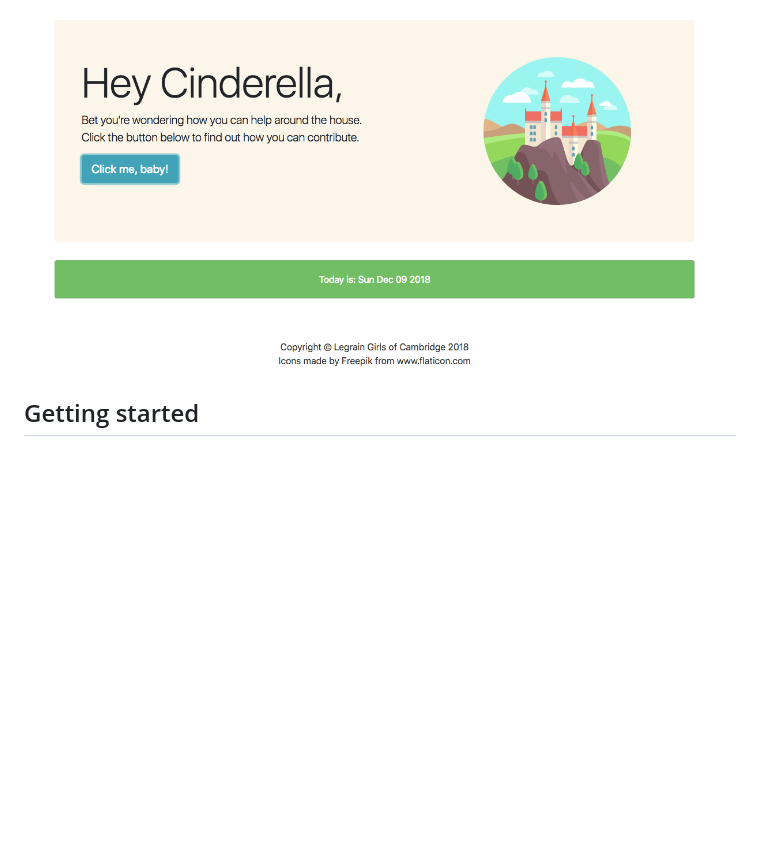
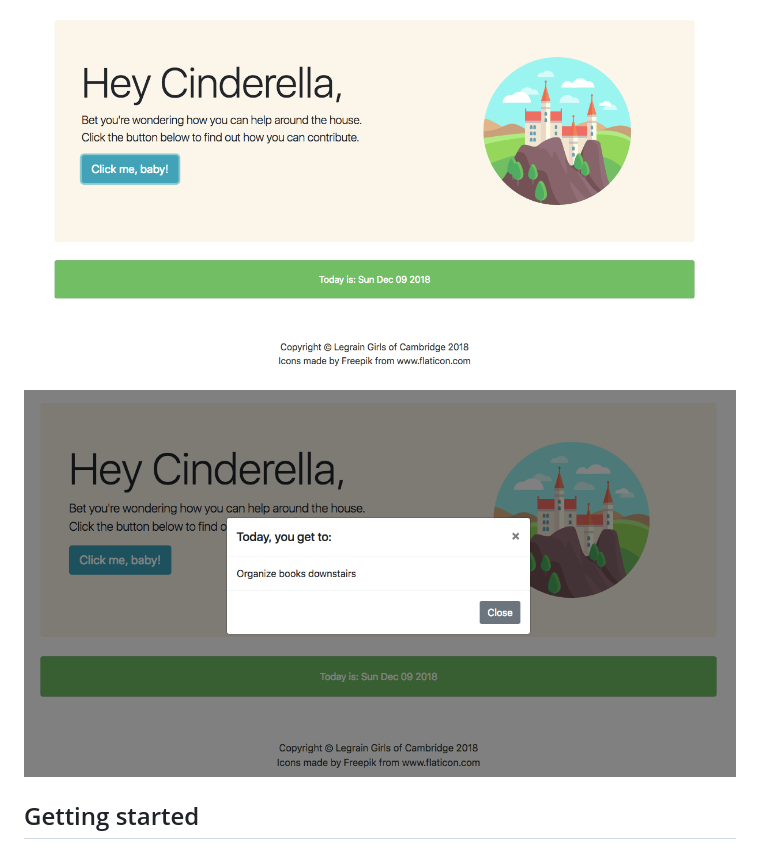
Before and after one commit to NoelleDL/JSMommysBigHelpers, a Markdown page: README.md, the part around the change. Drawn GitHub-style; pictures changed too: stages/modal-view-2018-12-09.png (added); blank space fills up the shorter version.

Commit message:
add modal view to README

```diff
--- a/README.md
+++ b/README.md
@@ -17,6 +17,10 @@ As a user so that I know if I am at my mom's or dad's house, I want to see our f
 
 ![alt text](https://github.com/NoelleDL/JSMommysBigHelpers/blob/master/stages/2018-12-09.png "version 1")
 
+![alt text](https://github.com/NoelleDL/JSMommysBigHelpers/blob/master/stages/modal-view-2018-12-09.png "version 1")
+
+
+
 
 ## Getting started
 
```
